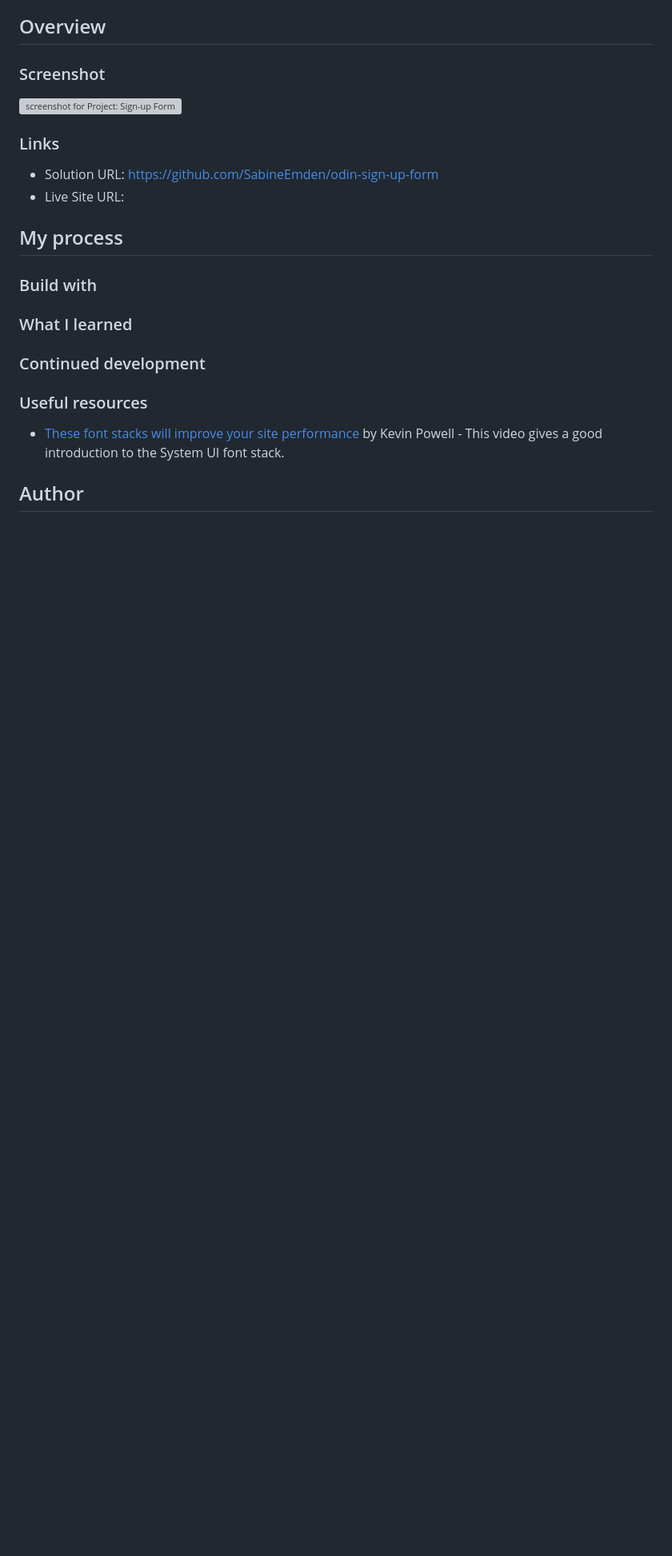
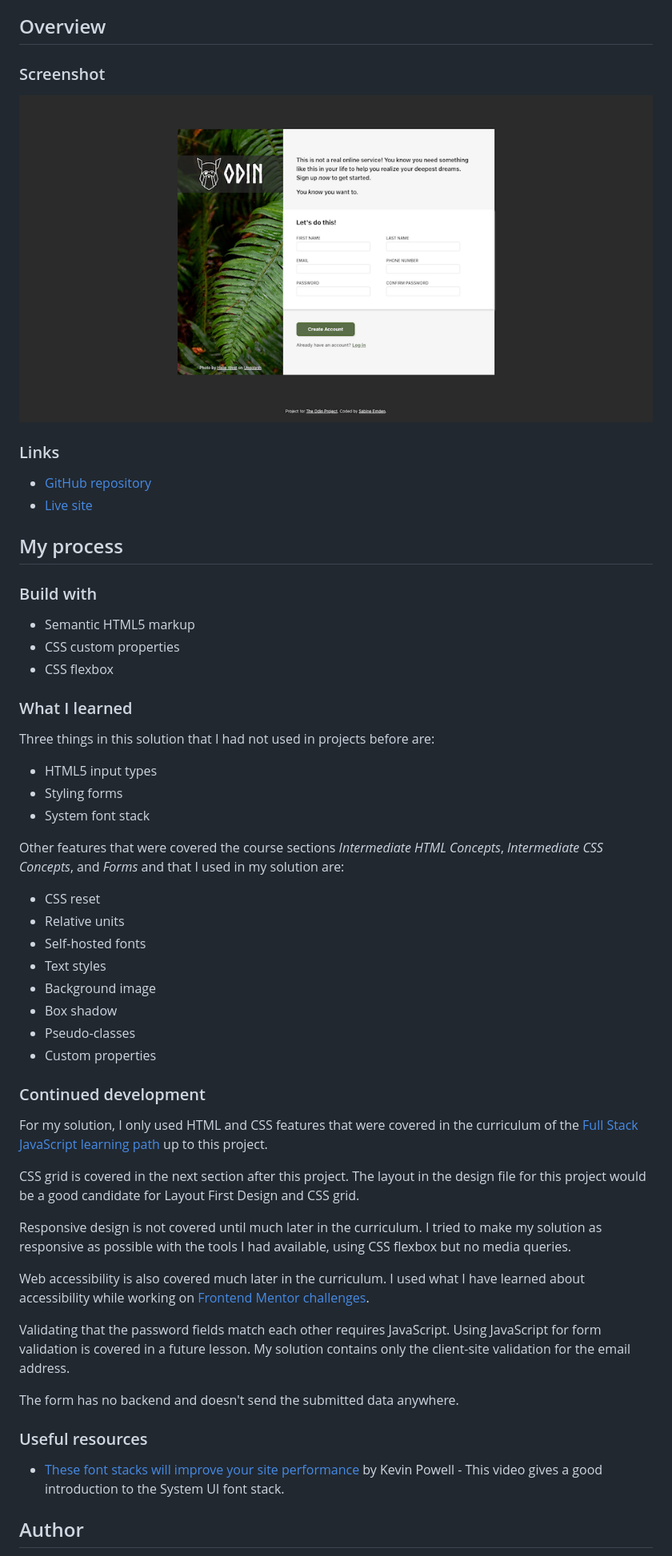
Before and after one commit to SabineEmden/odin-sign-up-form, a Markdown page: README.md, the part around the change printed below. Shown: that part at 80% size. Rendered like a GitHub page; pictures changed too: screenshot.png (added); blank space fills up the shorter version; grey boxes are pictures that could not be loaded.

Commit message:
Update README file with solution retrospective

```diff
--- a/README.md
+++ b/README.md
@@ -21,20 +21,53 @@ Project: Calculator is one of two projects in the [Intermediate HTML and CSS Cou
 
 ### Screenshot
 
-![screenshot for Project: Sign-up Form]()
+![screenshot for Project: Sign-up Form](./screenshot.png)
 
 ### Links
 
-- Solution URL: https://github.com/SabineEmden/odin-sign-up-form
-- Live Site URL:
+- [GitHub repository](https://github.com/SabineEmden/odin-sign-up-form)
+- [Live site](https://sabineemden.github.io/odin-sign-up-form/)
 
 ## My process
 
 ### Build with
 
+- Semantic HTML5 markup
+- CSS custom properties
+- CSS flexbox
+
 ### What I learned
 
+Three things in this solution that I had not used in projects before are:
+
+- HTML5 input types
+- Styling forms
+- System font stack
+
+Other features that were covered the course sections _Intermediate HTML Concepts_, _Intermediate CSS Concepts_, and _Forms_ and that I used in my solution are:
+
+- CSS reset
+- Relative units
+- Self-hosted fonts
+- Text styles
+- Background image
+- Box shadow
+- Pseudo-classes
+- Custom properties
+
 ### Continued development
+
+For my solution, I only used HTML and CSS features that were covered in the curriculum of the [Full Stack JavaScript learning path](https://www.theodinproject.com/paths/full-stack-javascript) up to this project.
+
+CSS grid is covered in the next section after this project. The layout in the design file for this project would be a good candidate for Layout First Design and CSS grid.
+
+Responsive design is not covered until much later in the curriculum. I tried to make my solution as responsive as possible with the tools I had available, using CSS flexbox but no media queries.
+
+Web accessibility is also covered much later in the curriculum. I used what I have learned about accessibility while working on [Frontend Mentor challenges](https://www.frontendmentor.io/).
+
+Validating that the password fields match each other requires JavaScript. Using JavaScript for form validation is covered in a future lesson. My solution contains only the client-site validation for the email address.
+
+The form has no backend and doesn't send the submitted data anywhere.
 
 ### Useful resources
 
```
Also changed, not shown: other parts of README.md (+3 -5 lines).
